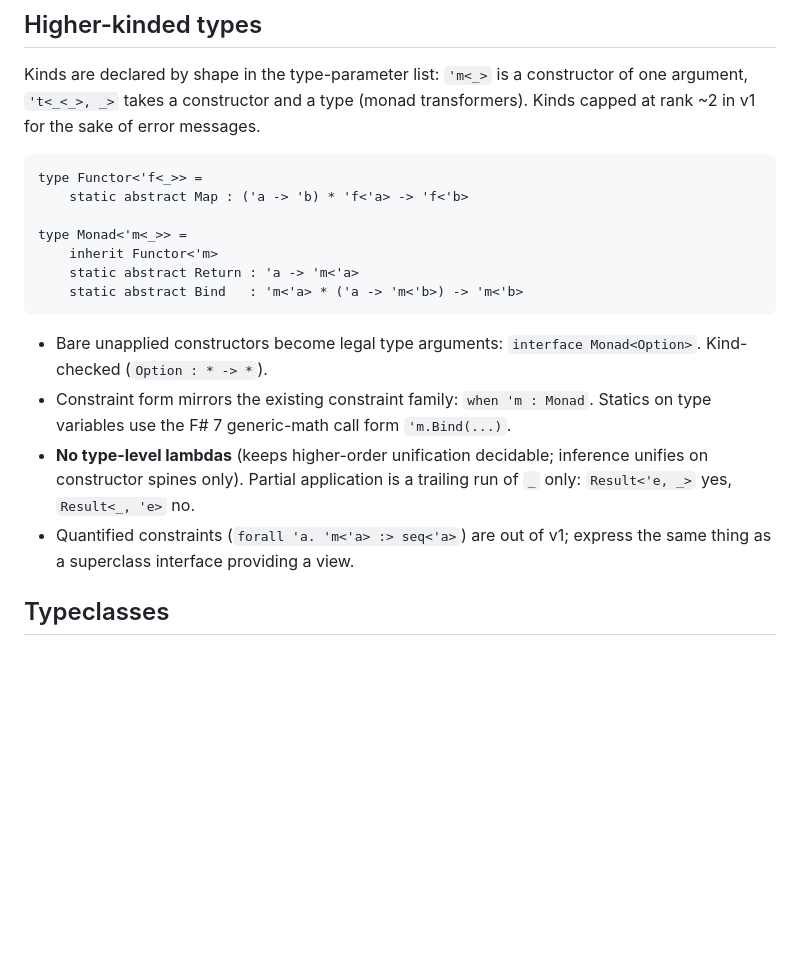
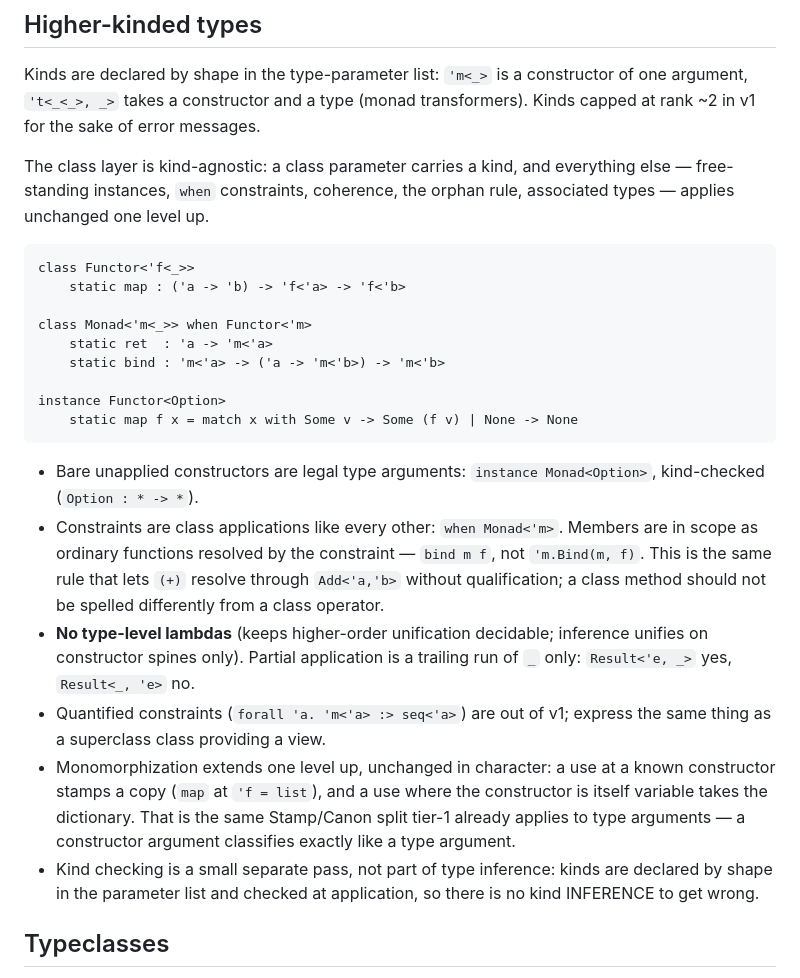
Before and after one commit to krauthaufen/fpp, a Markdown page: DESIGN.md, the part around the change. Rendered like a GitHub page; blank space fills up the shorter version.

Commit message:
DESIGN: HKT syntax consistent with the class layer
The hard decision was already right — no type-level lambdas, unification on
constructor spines only, partial application as trailing _ sections — which
is what keeps matching first-order and decidable.

Updated for the class decisions: class/instance keywords, when-constraints
for superclasses, and members resolved by constraint as bare functions
rather than 'm.Bind(...), since a class method should not be spelled
differently from a class operator. Adds that monomorphization extends one
level up unchanged, and that kinds are checked rather than inferred.

````diff
--- a/DESIGN.md
+++ b/DESIGN.md
@@ -85,25 +85,42 @@ constructor of one argument, `'t<_<_>, _>` takes a constructor and a type
 (monad transformers). Kinds capped at rank ~2 in v1 for the sake of error
 messages.
 
-```fsharp
-type Functor<'f<_>> =
-    static abstract Map : ('a -> 'b) * 'f<'a> -> 'f<'b>
+The class layer is kind-agnostic: a class parameter carries a kind, and
+everything else — free-standing instances, `when` constraints, coherence,
+the orphan rule, associated types — applies unchanged one level up.
 
-type Monad<'m<_>> =
-    inherit Functor<'m>
-    static abstract Return : 'a -> 'm<'a>
-    static abstract Bind   : 'm<'a> * ('a -> 'm<'b>) -> 'm<'b>
+```
+class Functor<'f<_>>
+    static map : ('a -> 'b) -> 'f<'a> -> 'f<'b>
+
+class Monad<'m<_>> when Functor<'m>
+    static ret  : 'a -> 'm<'a>
+    static bind : 'm<'a> -> ('a -> 'm<'b>) -> 'm<'b>
+
+instance Functor<Option>
+    static map f x = match x with Some v -> Some (f v) | None -> None
 ```
 
-- Bare unapplied constructors become legal type arguments:
-  `interface Monad<Option>`. Kind-checked (`Option : * -> *`).
-- Constraint form mirrors the existing constraint family: `when 'm : Monad`.
-  Statics on type variables use the F# 7 generic-math call form `'m.Bind(...)`.
+- Bare unapplied constructors are legal type arguments:
+  `instance Monad<Option>`, kind-checked (`Option : * -> *`).
+- Constraints are class applications like every other: `when Monad<'m>`.
+  Members are in scope as ordinary functions resolved by the constraint —
+  `bind m f`, not `'m.Bind(m, f)`. This is the same rule that lets `(+)`
+  resolve through `Add<'a,'b>` without qualification; a class method should
+  not be spelled differently from a class operator.
 - **No type-level lambdas** (keeps higher-order unification decidable;
   inference unifies on constructor spines only). Partial application is a
   trailing run of `_` only: `Result<'e, _>` yes, `Result<_, 'e>` no.
 - Quantified constraints (`forall 'a. 'm<'a> :> seq<'a>`) are out of v1;
-  express the same thing as a superclass interface providing a view.
+  express the same thing as a superclass class providing a view.
+- Monomorphization extends one level up, unchanged in character: a use at a
+  known constructor stamps a copy (`map` at `'f = list`), and a use where
+  the constructor is itself variable takes the dictionary. That is the same
+  Stamp/Canon split tier-1 already applies to type arguments — a
+  constructor argument classifies exactly like a type argument.
+- Kind checking is a small separate pass, not part of type inference:
+  kinds are declared by shape in the parameter list and checked at
+  application, so there is no kind INFERENCE to get wrong.
 
 ## Typeclasses
 
````
Also changed, not shown: PLAN.md (+11 -0 lines).
